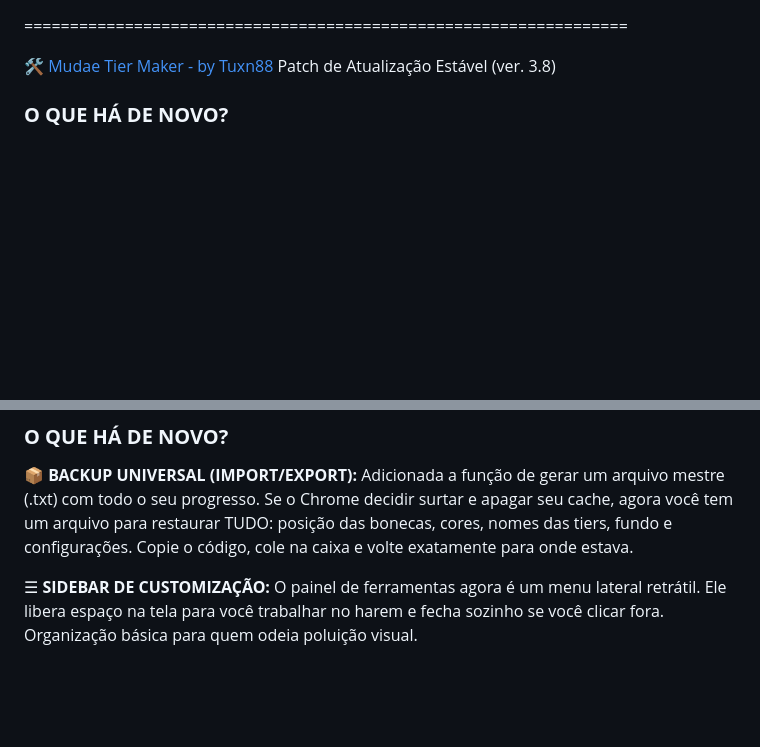
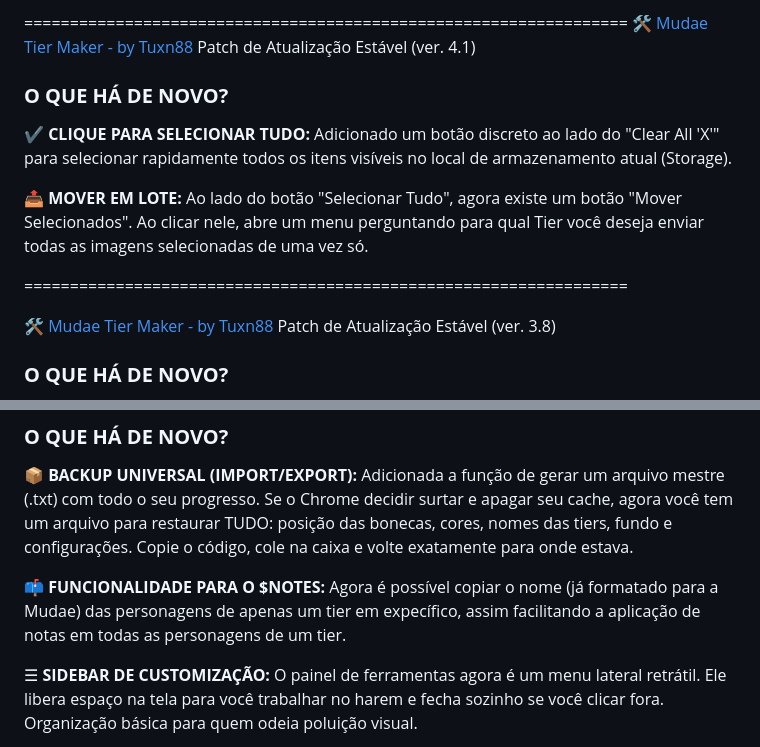
Before and after one commit to tuxn88/Mudae-Tier-Maker---by-Tuxn88, a Markdown page: README.md, 2 parts joined by grey strips. Drawn GitHub-style; blank space fills up the shorter version.

Commit message:
Mudae Tier Maker - by Tuxn88 (ver 4.1)

```diff
--- a/README.md
+++ b/README.md
@@ -1,3 +1,13 @@
+==================================================================
+🛠️ [Mudae Tier Maker - by Tuxn88](https://tuxn88.github.io/Mudae-Tier-Maker---by-Tuxn88/)
+Patch de Atualização Estável (ver. 4.1)
+
+### **O QUE HÁ DE NOVO?**
+
+✔️ **CLIQUE PARA SELECIONAR TUDO:** Adicionado um botão discreto ao lado do "Clear All 'X'" para selecionar rapidamente todos os itens visíveis no local de armazenamento atual (Storage).
+
+📤 **MOVER EM LOTE:** Ao lado do botão "Selecionar Tudo", agora existe um botão "Mover Selecionados". Ao clicar nele, abre um menu perguntando para qual Tier você deseja enviar todas as imagens selecionadas de uma vez só.
+
 ==================================================================
 
 🛠️ [Mudae Tier Maker - by Tuxn88](https://tuxn88.github.io/Mudae-Tier-Maker---by-Tuxn88/)
@@ -15,6 +25,8 @@ Patch de Atualização Estável (ver. 3.1)
 ### **O QUE HÁ DE NOVO?**
 
 📦 **BACKUP UNIVERSAL (IMPORT/EXPORT):** Adicionada a função de gerar um arquivo mestre (.txt) com todo o seu progresso. Se o Chrome decidir surtar e apagar seu cache, agora você tem um arquivo para restaurar TUDO: posição das bonecas, cores, nomes das tiers, fundo e configurações. Copie o código, cole na caixa e volte exatamente para onde estava.
+
+📫 **FUNCIONALIDADE PARA O $NOTES:** Agora é possível copiar o nome (já formatado para a Mudae) das personagens de apenas um tier em expecífico, assim facilitando a aplicação de notas em todas as personagens de um tier.
 
 ☰ **SIDEBAR DE CUSTOMIZAÇÃO:** O painel de ferramentas agora é um menu lateral retrátil. Ele libera espaço na tela para você trabalhar no harem e fecha sozinho se você clicar fora. Organização básica para quem odeia poluição visual.
 
```
